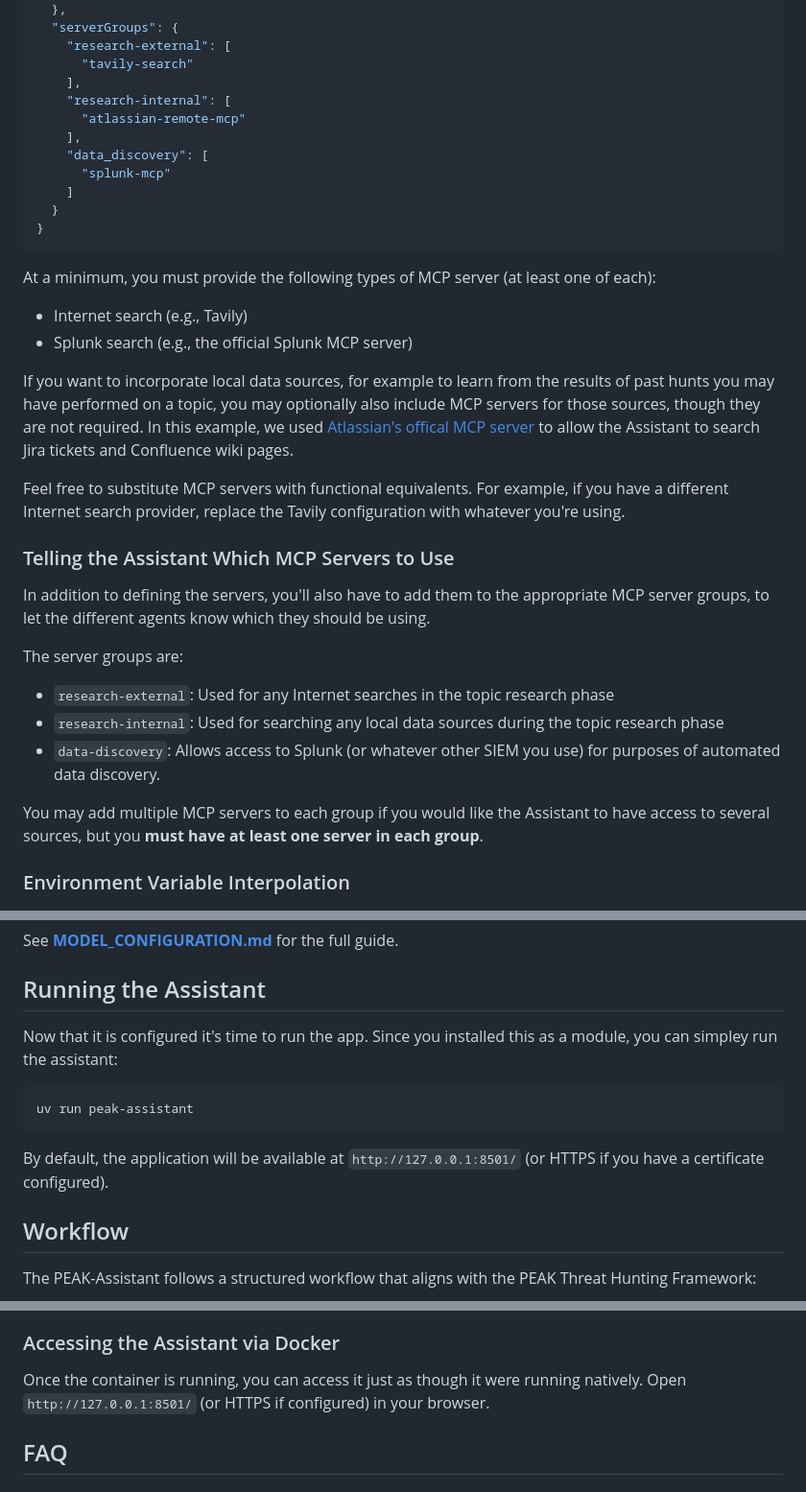
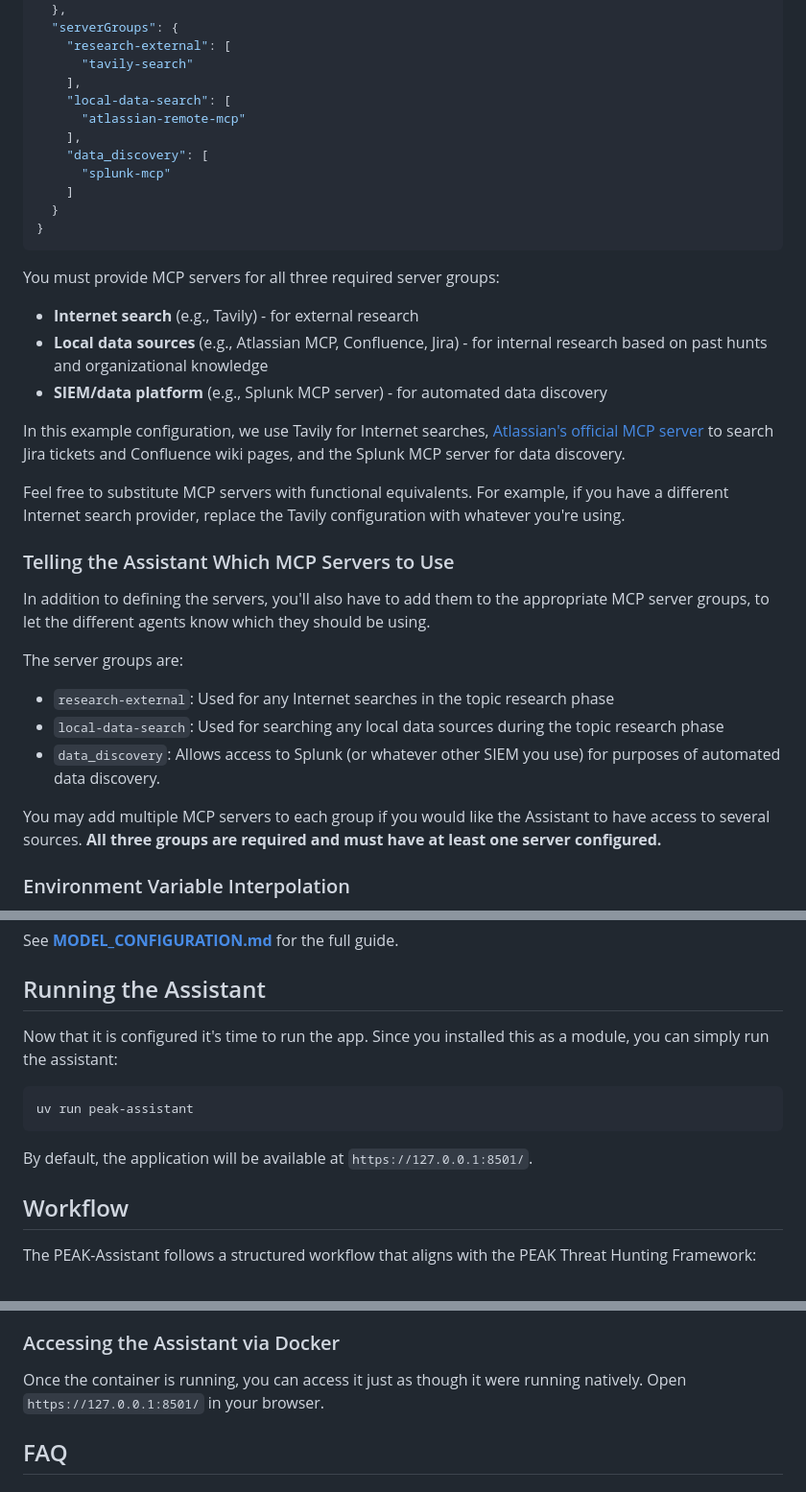
Before and after one commit to cisco-foundation-ai/PEAK-Assistant, a Markdown page: README.md, 3 parts joined by grey strips. Shown: that part at 96% size. GitHub-like rendering.

Commit message:
doc: Additional doc fixes and clarifications.

````diff
--- a/README.md
+++ b/README.md
@@ -83,7 +83,7 @@ You will also need to configure the MCP servers the assistant uses to research t
     "research-external": [
       "tavily-search"
     ],
-    "research-internal": [
+    "local-data-search": [
       "atlassian-remote-mcp"
     ],
     "data_discovery": [
@@ -93,12 +93,13 @@ You will also need to configure the MCP servers the assistant uses to research t
 }
 ```
 
-At a minimum, you must provide the following types of MCP server (at least one of each):
+You must provide MCP servers for all three required server groups:
 
-* Internet search (e.g., Tavily)
-* Splunk search (e.g., the official Splunk MCP server)
+* **Internet search** (e.g., Tavily) - for external research
+* **Local data sources** (e.g., Atlassian MCP, Confluence, Jira) - for internal research based on past hunts and organizational knowledge
+* **SIEM/data platform** (e.g., Splunk MCP server) - for automated data discovery
 
-If you want to incorporate local data sources, for example to learn from the results of past hunts you may have performed on a topic, you may optionally also include MCP servers for those sources, though they are not required. In this example, we used [Atlassian's offical MCP server](https://www.atlassian.com/platform/remote-mcp-server) to allow the Assistant to search Jira tickets and Confluence wiki pages.
+In this example configuration, we use Tavily for Internet searches, [Atlassian's official MCP server](https://www.atlassian.com/platform/remote-mcp-server) to search Jira tickets and Confluence wiki pages, and the Splunk MCP server for data discovery.
 
 Feel free to substitute MCP servers with functional equivalents. For example, if you have a different Internet search provider, replace the Tavily configuration with whatever you're using.
 
@@ -108,10 +109,10 @@ In addition to defining the servers, you'll also have to add them to the appropr
 The server groups are:
 
 * `research-external`: Used for any Internet searches in the topic research phase
-* `research-internal`: Used for searching any local data sources during the topic research phase
-* `data-discovery`: Allows access to Splunk (or whatever other SIEM you use) for purposes of automated data discovery.
+* `local-data-search`: Used for searching any local data sources during the topic research phase
+* `data_discovery`: Allows access to Splunk (or whatever other SIEM you use) for purposes of automated data discovery.
 
-You may add multiple MCP servers to each group if you would like the Assistant to have access to several sources, but you **must have at least one server in each group**.
+You may add multiple MCP servers to each group if you would like the Assistant to have access to several sources. **All three groups are required and must have at least one server configured.**
 
 ### Environment Variable Interpolation
 
@@ -235,13 +236,13 @@ More complex configurations are also supported, including:
 See **[MODEL_CONFIGURATION.md](MODEL_CONFIGURATION.md)** for the full guide.
 
 ## Running the Assistant
-Now that it is configured it's time to run the app. Since you installed this as a module, you can simpley run the assistant:
+Now that it is configured it's time to run the app. Since you installed this as a module, you can simply run the assistant:
 
 ```bash
 uv run peak-assistant
 ```
 
-By default, the application will be available at `http://127.0.0.1:8501/` (or HTTPS if you have a certificate configured).
+By default, the application will be available at `https://127.0.0.1:8501/`.
 
 ## Workflow
 
@@ -308,7 +310,7 @@ Note that you will still need to provide the same configuration files as you wou
 The sample command mounts the current directory as `/certs`, and maps the other files into the working directory of the app running in the container. It assumes these files are in the current directory, but you can adjust the paths as needed.
 
 ### Accessing the Assistant via Docker
-Once the container is running, you can access it just as though it were running natively. Open `http://127.0.0.1:8501/` (or HTTPS if configured) in your browser.
+Once the container is running, you can access it just as though it were running natively. Open `https://127.0.0.1:8501/` in your browser.
 
 ## FAQ
 ### What if I want to use Podman instead of Docker to run the containers?
````
Also changed, not shown: other parts of README.md (+1 -0 lines), MODEL_CONFIGURATION.md (+1 -1 lines).
